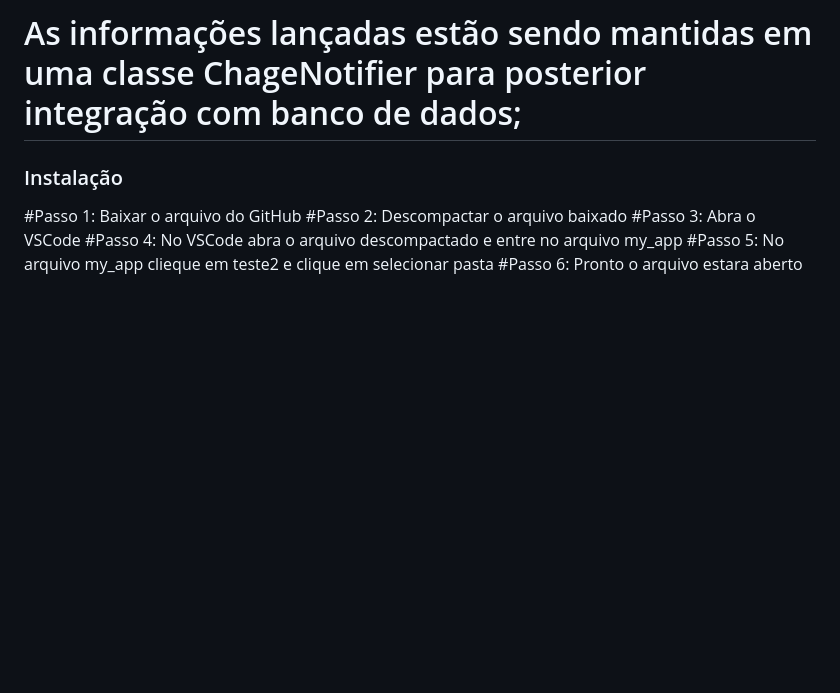
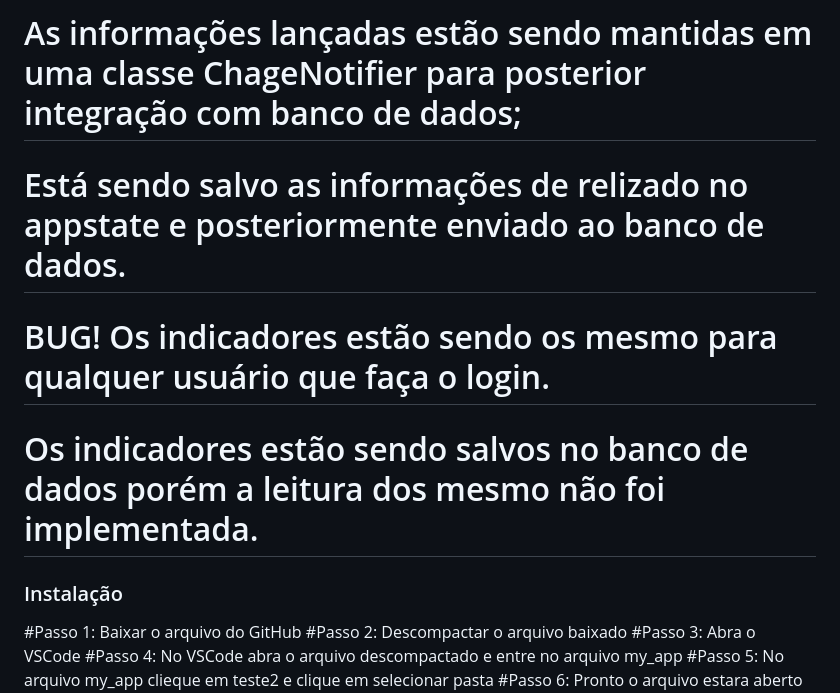
Before and after one commit to WagnerManxa/ProgramacaoMobile, a Markdown page: README.md, the part around the change. Drawn GitHub-style; blank space fills up the shorter version.

```diff
--- a/README.md
+++ b/README.md
@@ -34,6 +34,11 @@ A new Flutter project.
 
 # As informações lançadas estão sendo mantidas em uma classe ChageNotifier para posterior integração com banco de dados;
 
+# Está sendo salvo as informações de relizado no appstate e posteriormente enviado ao banco de dados.
+
+# BUG! Os indicadores estão sendo os mesmo para qualquer usuário que faça o login.
+
+# Os indicadores estão sendo salvos no banco de dados porém a leitura dos mesmo não foi implementada.
 
 ### Instalação ###
 
```
